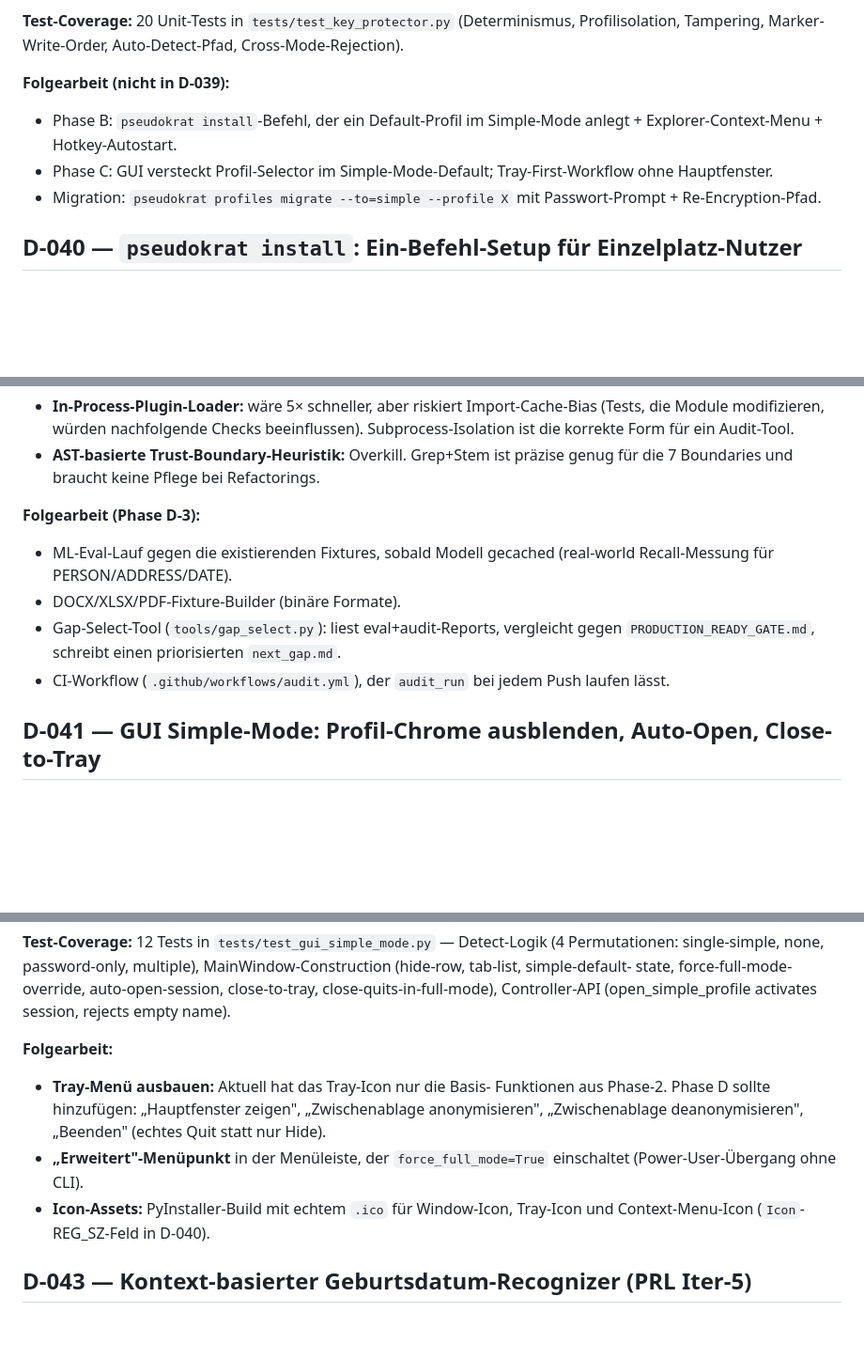
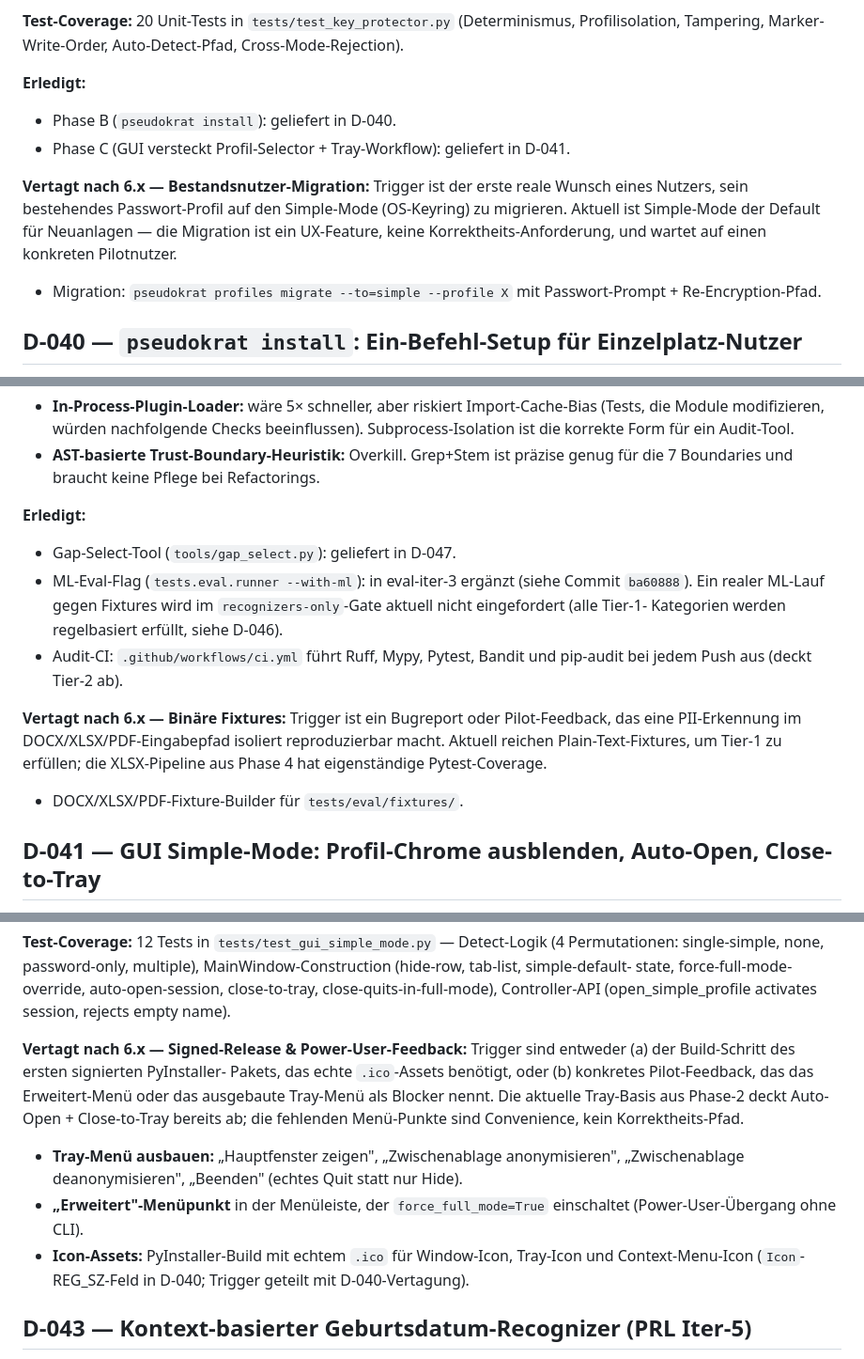
Before and after one commit to svensteiner/Pseudokrat, a Markdown page: DECISIONS.md, 3 parts joined by grey strips. Shown at 94% size. GitHub-like rendering; blank space fills up the shorter version.

Commit message:
auto: save state 2026-06-03 09:39

```diff
--- a/DECISIONS.md
+++ b/DECISIONS.md
@@ -896,12 +896,17 @@ werden, sobald Phase B/C landet).
 (Determinismus, Profilisolation, Tampering, Marker-Write-Order,
 Auto-Detect-Pfad, Cross-Mode-Rejection).
 
-**Folgearbeit (nicht in D-039):**
-
-- Phase B: `pseudokrat install`-Befehl, der ein Default-Profil im
-  Simple-Mode anlegt + Explorer-Context-Menu + Hotkey-Autostart.
-- Phase C: GUI versteckt Profil-Selector im Simple-Mode-Default;
-  Tray-First-Workflow ohne Hauptfenster.
+**Erledigt:**
+
+- Phase B (`pseudokrat install`): geliefert in D-040.
+- Phase C (GUI versteckt Profil-Selector + Tray-Workflow): geliefert in D-041.
+
+**Vertagt nach 6.x — Bestandsnutzer-Migration:** Trigger ist der erste
+reale Wunsch eines Nutzers, sein bestehendes Passwort-Profil auf den
+Simple-Mode (OS-Keyring) zu migrieren. Aktuell ist Simple-Mode der
+Default für Neuanlagen — die Migration ist ein UX-Feature, keine
+Korrektheits-Anforderung, und wartet auf einen konkreten Pilotnutzer.
+
 - Migration: `pseudokrat profiles migrate --to=simple --profile X` mit
   Passwort-Prompt + Re-Encryption-Pfad.
 
@@ -1204,16 +1214,23 @@ trust-boundary-coverage). 7 Trust-Boundaries (S1-S7) — alle covered.
   präzise genug für die 7 Boundaries und braucht keine Pflege bei
   Refactorings.
 
-**Folgearbeit (Phase D-3):**
-
-- ML-Eval-Lauf gegen die existierenden Fixtures, sobald Modell
-  gecached (real-world Recall-Messung für PERSON/ADDRESS/DATE).
-- DOCX/XLSX/PDF-Fixture-Builder (binäre Formate).
-- Gap-Select-Tool (`tools/gap_select.py`): liest eval+audit-Reports,
-  vergleicht gegen `PRODUCTION_READY_GATE.md`, schreibt einen
-  priorisierten `next_gap.md`.
-- CI-Workflow (`.github/workflows/audit.yml`), der `audit_run` bei
-  jedem Push laufen lässt.
+**Erledigt:**
+
+- Gap-Select-Tool (`tools/gap_select.py`): geliefert in D-047.
+- ML-Eval-Flag (`tests.eval.runner --with-ml`): in eval-iter-3 ergänzt
+  (siehe Commit `ba60888`). Ein realer ML-Lauf gegen Fixtures wird im
+  `recognizers-only`-Gate aktuell nicht eingefordert (alle Tier-1-
+  Kategorien werden regelbasiert erfüllt, siehe D-046).
+- Audit-CI: `.github/workflows/ci.yml` führt Ruff, Mypy, Pytest,
+  Bandit und pip-audit bei jedem Push aus (deckt Tier-2 ab).
+
+**Vertagt nach 6.x — Binäre Fixtures:** Trigger ist ein Bugreport oder
+Pilot-Feedback, das eine PII-Erkennung im DOCX/XLSX/PDF-Eingabepfad
+isoliert reproduzierbar macht. Aktuell reichen Plain-Text-Fixtures, um
+Tier-1 zu erfüllen; die XLSX-Pipeline aus Phase 4 hat eigenständige
+Pytest-Coverage.
+
+- DOCX/XLSX/PDF-Fixture-Builder für `tests/eval/fixtures/`.
 
 
 ## D-041 — GUI Simple-Mode: Profil-Chrome ausblenden, Auto-Open, Close-to-Tray
@@ -1277,16 +1294,22 @@ state, force-full-mode-override, auto-open-session, close-to-tray,
 close-quits-in-full-mode), Controller-API (open_simple_profile
 activates session, rejects empty name).
 
-**Folgearbeit:**
-
-- **Tray-Menü ausbauen:** Aktuell hat das Tray-Icon nur die Basis-
-  Funktionen aus Phase-2. Phase D sollte hinzufügen: „Hauptfenster
-  zeigen", „Zwischenablage anonymisieren", „Zwischenablage deanonymisieren",
-  „Beenden" (echtes Quit statt nur Hide).
+**Vertagt nach 6.x — Signed-Release & Power-User-Feedback:** Trigger
+sind entweder (a) der Build-Schritt des ersten signierten PyInstaller-
+Pakets, das echte `.ico`-Assets benötigt, oder (b) konkretes
+Pilot-Feedback, das das Erweitert-Menü oder das ausgebaute Tray-Menü
+als Blocker nennt. Die aktuelle Tray-Basis aus Phase-2 deckt
+Auto-Open + Close-to-Tray bereits ab; die fehlenden Menü-Punkte sind
+Convenience, kein Korrektheits-Pfad.
+
+- **Tray-Menü ausbauen:** „Hauptfenster zeigen", „Zwischenablage
+  anonymisieren", „Zwischenablage deanonymisieren", „Beenden"
+  (echtes Quit statt nur Hide).
 - **„Erweitert"-Menüpunkt** in der Menüleiste, der `force_full_mode=True`
   einschaltet (Power-User-Übergang ohne CLI).
 - **Icon-Assets:** PyInstaller-Build mit echtem `.ico` für Window-Icon,
-  Tray-Icon und Context-Menu-Icon (`Icon`-REG_SZ-Feld in D-040).
+  Tray-Icon und Context-Menu-Icon (`Icon`-REG_SZ-Feld in D-040;
+  Trigger geteilt mit D-040-Vertagung).
 
 
 ## D-043 — Kontext-basierter Geburtsdatum-Recognizer (PRL Iter-5)
```
Also changed, not shown: other parts of DECISIONS.md (+23 -6 lines), CHANGELOG.md (+14 -0 lines).
